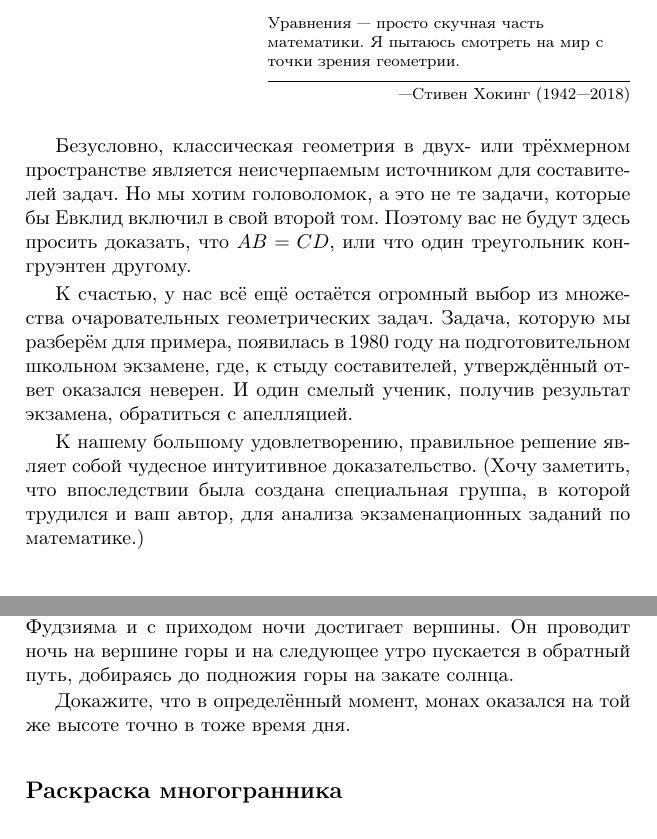
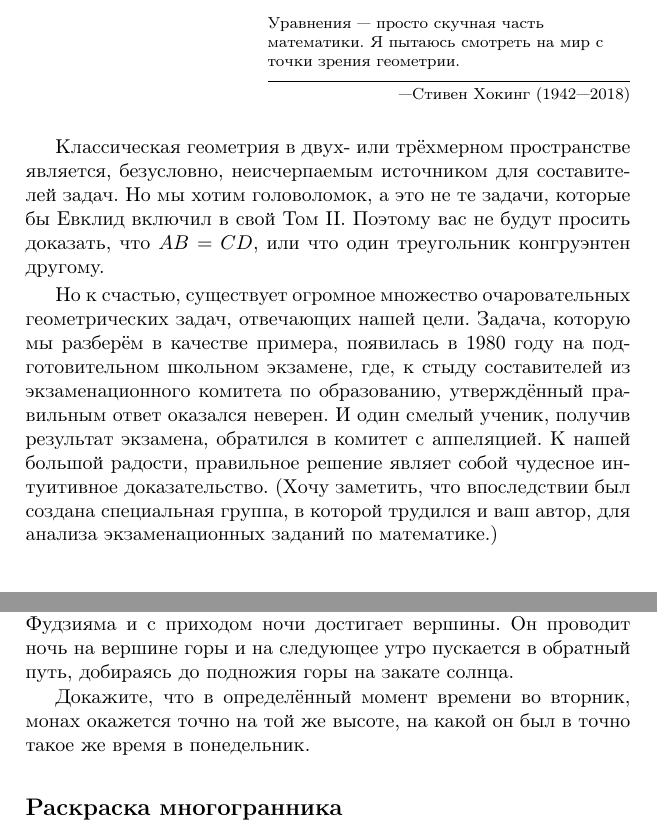
Before and after one commit to anton-petrunin/test, a LaTeX thesis (puzzles.tex, which reads geometry.tex): two parts of pages 47 and 49 of 110, joined at a grey line, cut so that both start at the same text. Compiled offline with pdfLaTeX.

Commit message:
введение, монах и тени.

```diff
--- a/geometry.tex
+++ b/geometry.tex
@@ -3,18 +3,17 @@
 \epigraph{Уравнения --- просто скучная часть математики.
 Я пытаюсь смотреть на мир с точки зрения геометрии.}{---Стивен Хокинг (1942---2018)}
 
-Безусловно, классическая геометрия в двух- или трёхмерном пространстве является неисчерпаемым источником для составителей задач.
-Но мы хотим головоломок, а это не те задачи, которые бы Евклид включил в свой второй том.
-Поэтому вас не будут здесь просить доказать, что $AB=CD$, или что один треугольник конгруэнтен другому.
+Классическая геометрия в двух- или трёхмерном пространстве является, безусловно, неисчерпаемым источником для составителей задач. %???безусловно в начало???
+Но мы хотим головоломок, а это не те задачи, которые бы Евклид включил в свой Том II.
+Поэтому вас не будут просить доказать, что $AB=CD$, или что один треугольник конгруэнтен другому.
 
-К счастью, у нас всё ещё остаётся огромный выбор из множества очаровательных геометрических задач.
-Задача, которую мы разберём для примера, появилась в 1980 году на подготовительном школьном экзамене, %(Preliminary Scholastic Aptitude Exam),
-где, к стыду составителей, % из экзаменационного комитета по образованию (англ. ETS)(Educational Testing Service),
-утверждённый ответ оказался неверен.
-И один смелый ученик, получив результат экзамена, обратиться с апелляцией. %ETS
-
-К нашему большому удовлетворению, правильное решение являет собой чудесное интуитивное доказательство.
-(Хочу заметить, что впоследствии была создана специальная группа, в которой трудился и ваш автор, для анализа экзаменационных заданий по математике.)
+Но к счастью, существует огромное множество очаровательных геометрических задач, отвечающих нашей цели.
+Задача, которую мы разберём в качестве примера, появилась в 1980 году на подготовительном  школьном экзамене, %(Preliminary Scholastic Aptitude Exam),
+где, к стыду составителей из экзаменационного комитета по образованию, %(англ. Educational Testing Service),???может всё же убрать "по образованию"
+утверждённый правильным ответ оказался неверен.
+И один смелый ученик, получив результат экзамена, обратился в комитет с аппеляцией.
+К нашей большой радости, правильное решение являет собой  чудесное интуитивное доказательство.
+(Хочу заметить, что впоследствии был создана специальная группа, в которой  трудился и ваш автор, для анализа экзаменационных заданий по математике.)
 
 \subsection*{Склеивание пирамид}% (GLUING PIRAMIDS)
 
@@ -84,7 +83,7 @@
 В понедельник на рассвете монах начинает восхождение на гору Фудзияма и с приходом ночи достигает вершины.
 Он проводит ночь на вершине горы и на следующее утро пускается в обратный путь, добираясь до подножия горы на закате солнца.
 
-Докажите, что в определённый момент, монах оказался на той же высоте точно в тоже время дня.
+Докажите, что в определённый  момент времени во вторник,  монах окажется точно на той же высоте, на какой  он был в точно такое же время в понедельник.
 
 \subsection*{Раскраска многогранника}% (PAINTING THE POLYHEDRON)
 
```
Also changed, not shown: geometry-sol.tex (+5 -5 lines).
